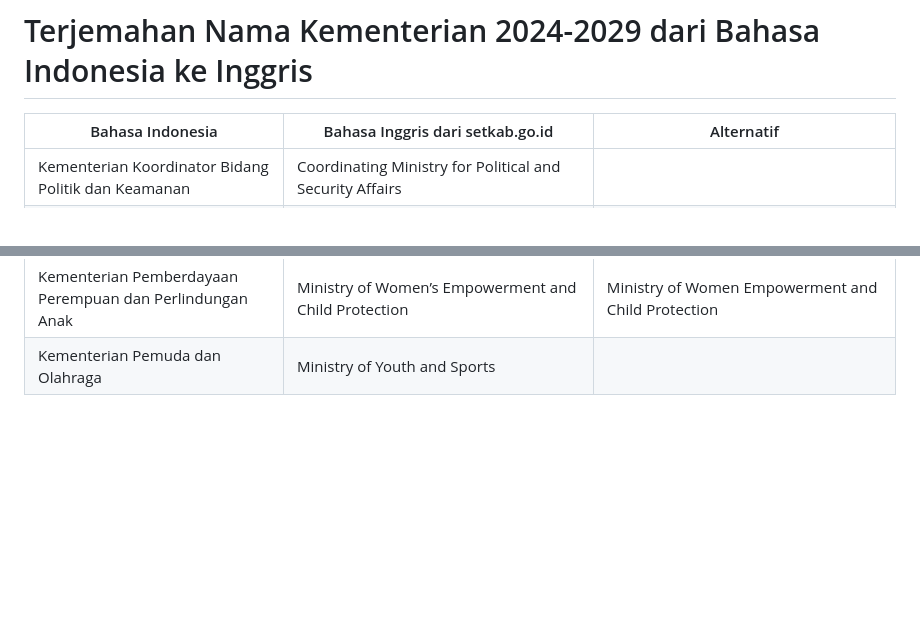
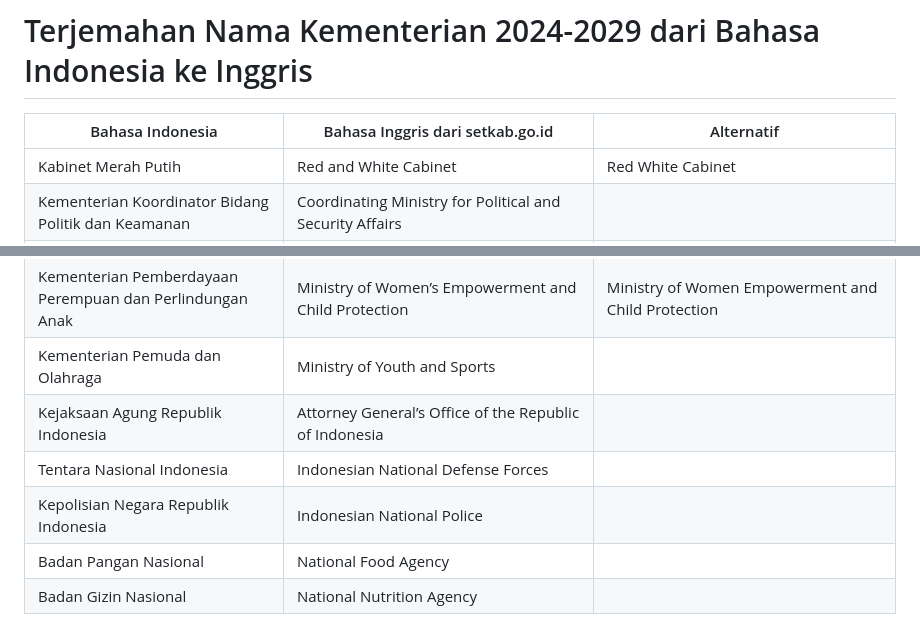
Before and after one commit to rodin/rodin.github.com, a Markdown page: kementerian-2024-indonesia-inggris.id.md, 2 parts joined by grey strips. GitHub-like rendering; blank space fills up the shorter version.

```diff
--- a/kementerian-2024-indonesia-inggris.id.md
+++ b/kementerian-2024-indonesia-inggris.id.md
@@ -2,6 +2,7 @@
 
 | Bahasa Indonesia  | Bahasa Inggris dari setkab.go.id | Alternatif
 | ------------------|----------------------------------|----------------|
+| Kabinet Merah Putih | Red and White Cabinet | Red White Cabinet
 | Kementerian Koordinator Bidang Politik dan Keamanan | Coordinating Ministry for Political and Security Affairs |
 | Kementerian Koordinator Bidang Hukum, HAM, Imigrasi, dan Pemasyarakatan  | Coordinating Ministry for Legal, Human Rights, Immigration, and Corrections Affairs | Coordinating Ministry for Legal, Human Rights, Immigration, and Penitentiary Affairs
 | Kementerian Koordinator Bidang Perekonomian  |  Coordinating Ministry for Economic Affairs
@@ -50,3 +51,8 @@
 | Kementerian Ekonomi Kreatif/Badan Ekonomi Kreatif  |  Ministry of Creative Economy/Creative Economy Agency
 | Kementerian Pemberdayaan Perempuan dan Perlindungan Anak  | Ministry of Women’s Empowerment and Child Protection |  Ministry of Women Empowerment and Child Protection
 | Kementerian Pemuda dan Olahraga  |  Ministry of Youth and Sports
+| Kejaksaan Agung Republik Indonesia | Attorney General’s Office of the Republic of Indonesia
+| Tentara Nasional Indonesia | Indonesian National Defense Forces |
+| Kepolisian Negara Republik Indonesia |Indonesian National Police
+| Badan Pangan Nasional | National Food Agency
+| Badan Gizin Nasional | National Nutrition Agency
```
